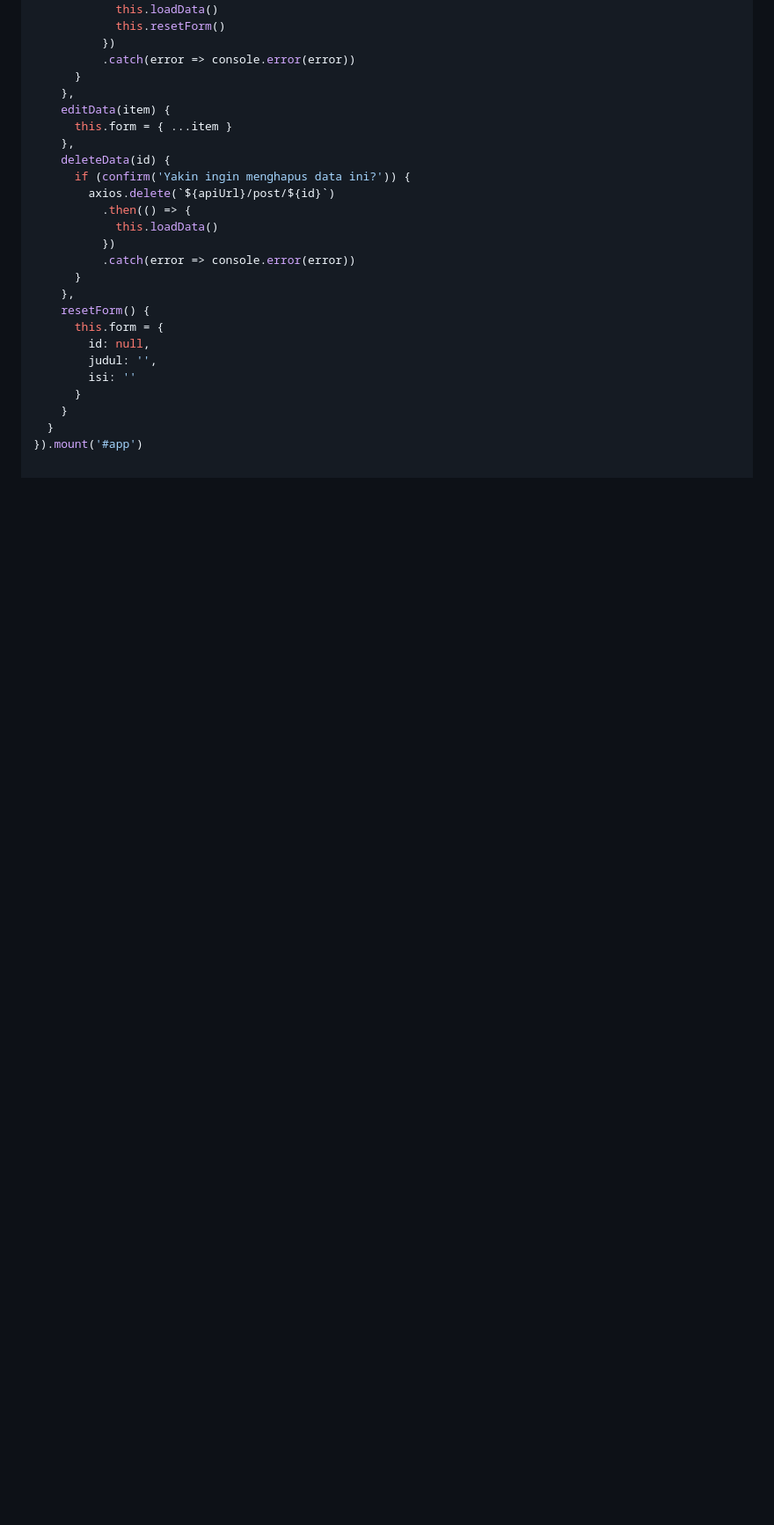
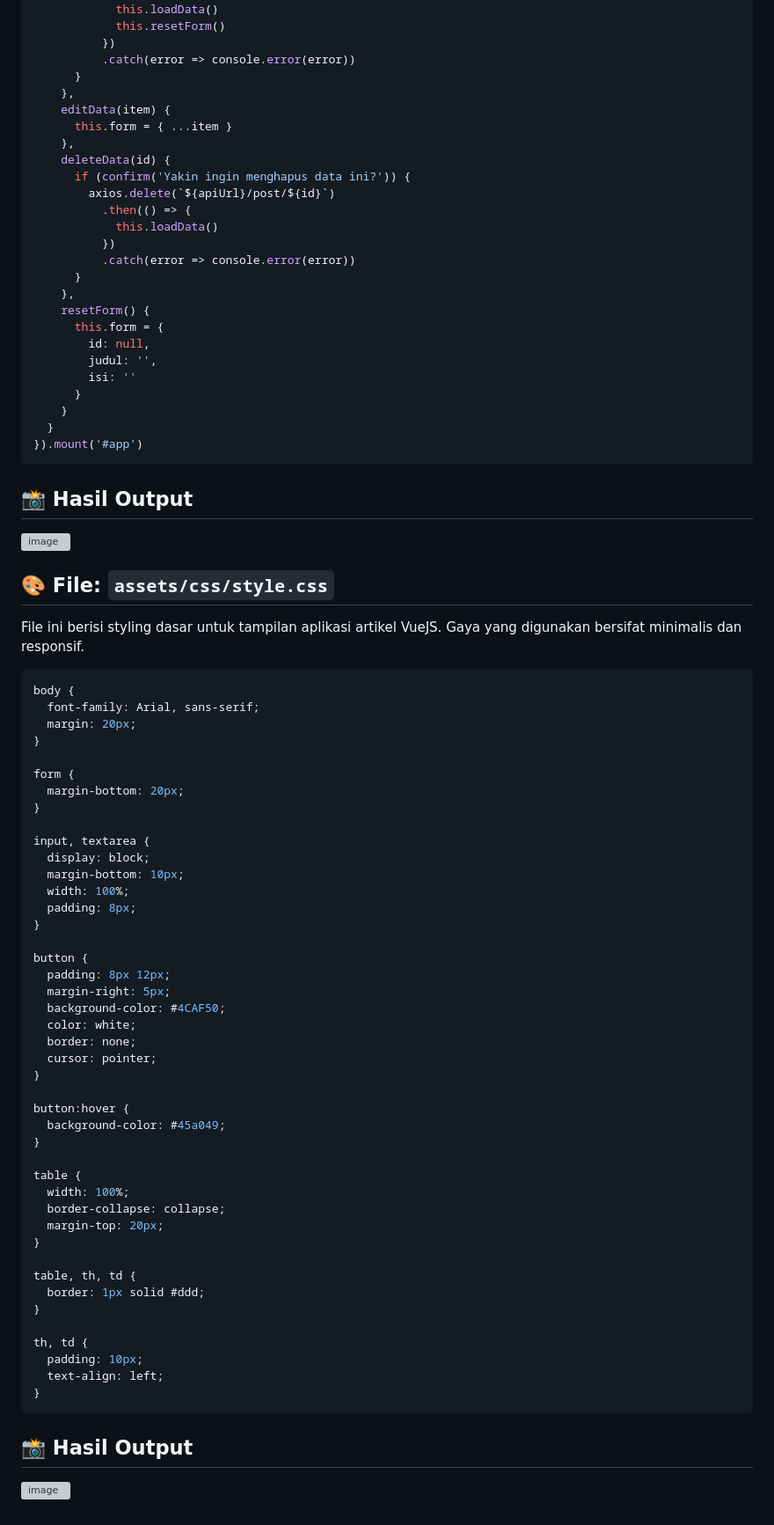
Before and after one commit to Daffasp/Lab_vuejs, a Markdown page: README.md, the part around the change. Shown: that part at 88% size. Rendered like a GitHub page; blank space fills up the shorter version; grey boxes are pictures that could not be loaded.

````diff
--- a/README.md
+++ b/README.md
@@ -150,3 +150,58 @@ createApp({
     }
   }
 }).mount('#app')
+```
+## 📸 Hasil Output
+![image](https://github.com/user-attachments/assets/63119dba-dfe4-4666-ad8b-68916e196558)
+
+## 🎨 File: `assets/css/style.css`
+
+File ini berisi styling dasar untuk tampilan aplikasi artikel VueJS. Gaya yang digunakan bersifat minimalis dan responsif.
+
+```css
+body {
+  font-family: Arial, sans-serif;
+  margin: 20px;
+}
+
+form {
+  margin-bottom: 20px;
+}
+
+input, textarea {
+  display: block;
+  margin-bottom: 10px;
+  width: 100%;
+  padding: 8px;
+}
+
+button {
+  padding: 8px 12px;
+  margin-right: 5px;
+  background-color: #4CAF50;
+  color: white;
+  border: none;
+  cursor: pointer;
+}
+
+button:hover {
+  background-color: #45a049;
+}
+
+table {
+  width: 100%;
+  border-collapse: collapse;
+  margin-top: 20px;
+}
+
+table, th, td {
+  border: 1px solid #ddd;
+}
+
+th, td {
+  padding: 10px;
+  text-align: left;
+}
+```
+## 📸 Hasil Output
+![image](https://github.com/user-attachments/assets/66aae9e2-a7ba-48b5-ab0a-4e77f69f8449)
````
